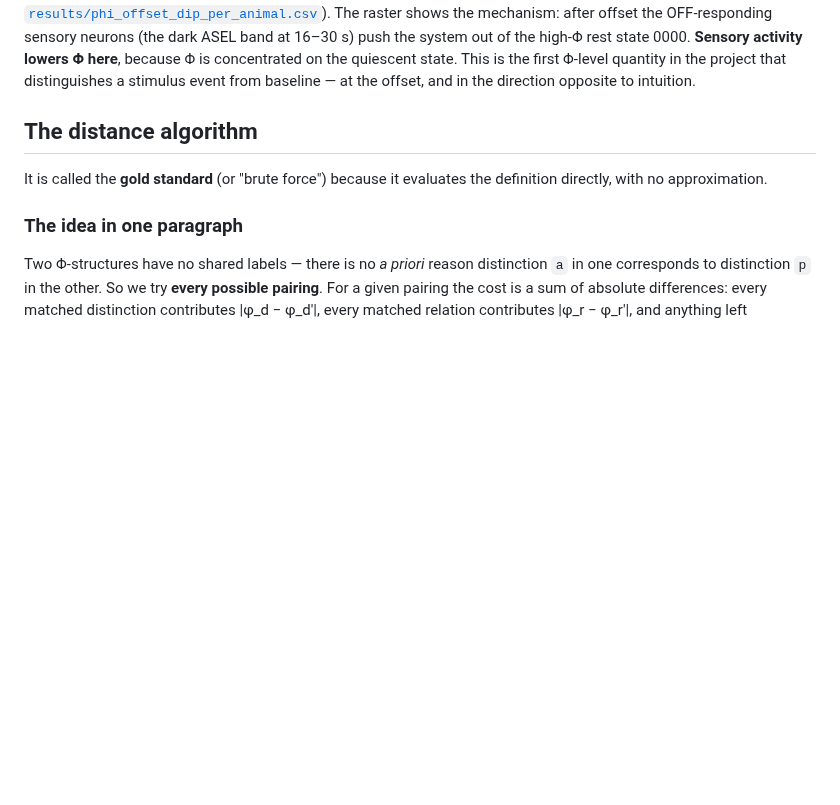
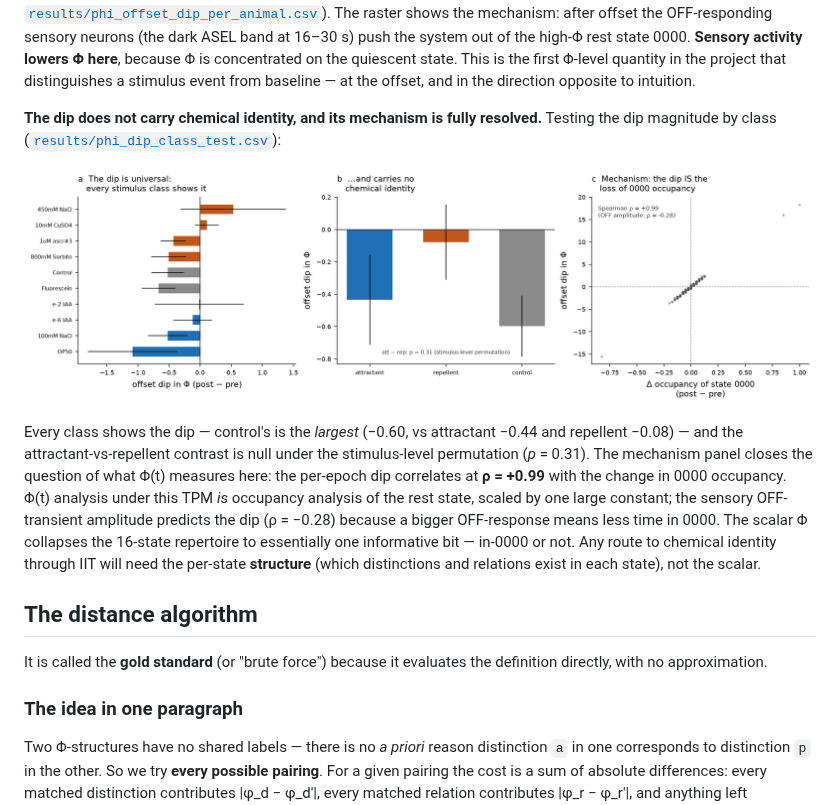
Before and after one commit to maierav/iit4-celegans-phi-structure, a Markdown page: README.md, the part around the change. GitHub-like rendering; pictures changed too: figures/fig34_offset_dip_by_class.png (added); blank space fills up the shorter version.

```diff
--- a/README.md
+++ b/README.md
@@ -422,6 +422,24 @@ The raster shows the mechanism: after offset the OFF-responding sensory neurons
 quiescent state. This is the first Φ-level quantity in the project that
 distinguishes a stimulus event from baseline — at the offset, and in the
 direction opposite to intuition.
+
+**The dip does not carry chemical identity, and its mechanism is fully
+resolved.** Testing the dip magnitude by class
+([`results/phi_dip_class_test.csv`](results/phi_dip_class_test.csv)):
+
+![The offset dip by stimulus, class, and mechanism](figures/fig34_offset_dip_by_class.png)
+
+Every class shows the dip — control's is the *largest* (−0.60, vs attractant
+−0.44 and repellent −0.08) — and the attractant-vs-repellent contrast is null
+under the stimulus-level permutation (*p* = 0.31). The mechanism panel closes
+the question of what Φ(t) measures here: the per-epoch dip correlates at
+**ρ = +0.99** with the change in 0000 occupancy. Φ(t) analysis under this TPM
+*is* occupancy analysis of the rest state, scaled by one large constant; the
+sensory OFF-transient amplitude predicts the dip (ρ = −0.28) because a bigger
+OFF-response means less time in 0000. The scalar Φ collapses the 16-state
+repertoire to essentially one informative bit — in-0000 or not. Any route to
+chemical identity through IIT will need the per-state **structure** (which
+distinctions and relations exist in each state), not the scalar.
 
 ## The distance algorithm
 
```
Also changed, not shown: 9 other files.
